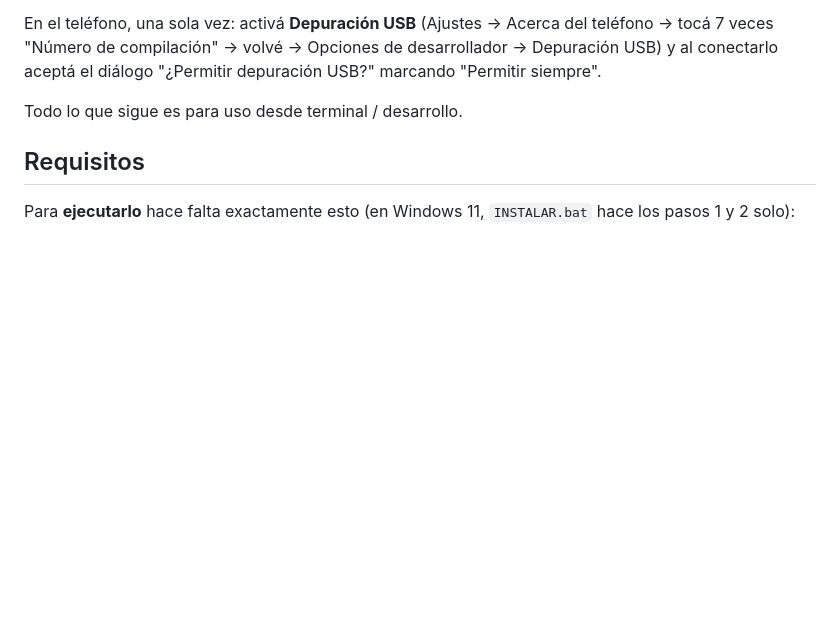
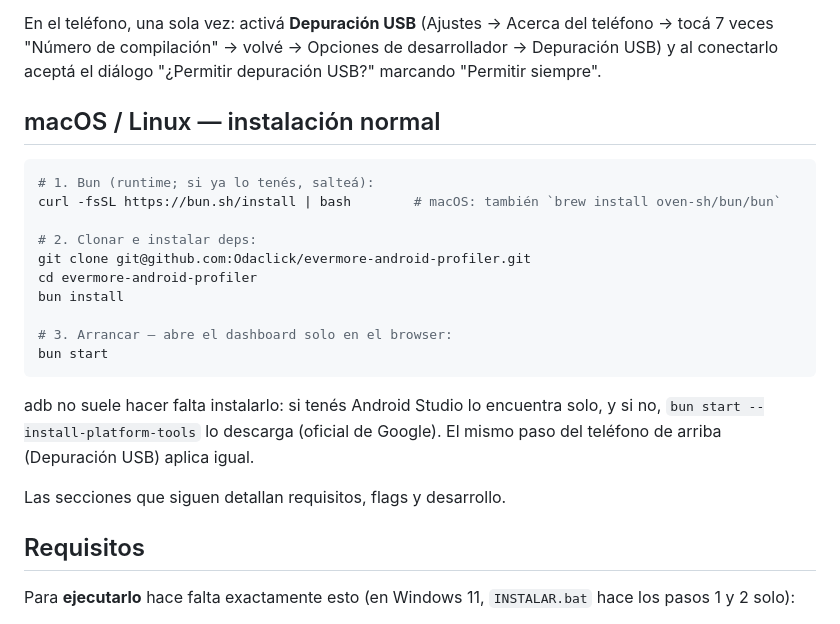
Before and after one commit to fabriziomilanesio/profiler-Android-iOS, a Markdown page: README.md, the part around the change. Rendered like a GitHub page; blank space fills up the shorter version.

Commit message:
README: quickstart macOS/Linux simétrico al de Windows
Co-Authored-By: Claude Fable 5 <noreply@anthropic.com>

````diff
--- a/README.md
+++ b/README.md
@@ -29,7 +29,26 @@ En el teléfono, una sola vez: activá **Depuración USB** (Ajustes → Acerca d
 tocá 7 veces "Número de compilación" → volvé → Opciones de desarrollador → Depuración USB)
 y al conectarlo aceptá el diálogo "¿Permitir depuración USB?" marcando "Permitir siempre".
 
-Todo lo que sigue es para uso desde terminal / desarrollo.
+## macOS / Linux — instalación normal
+
+```bash
+# 1. Bun (runtime; si ya lo tenés, salteá):
+curl -fsSL https://bun.sh/install | bash        # macOS: también `brew install oven-sh/bun/bun`
+
+# 2. Clonar e instalar deps:
+git clone git@github.com:Odaclick/evermore-android-profiler.git
+cd evermore-android-profiler
+bun install
+
+# 3. Arrancar — abre el dashboard solo en el browser:
+bun start
+```
+
+adb no suele hacer falta instalarlo: si tenés Android Studio lo encuentra solo, y si no,
+`bun start --install-platform-tools` lo descarga (oficial de Google). El mismo paso del
+teléfono de arriba (Depuración USB) aplica igual.
+
+Las secciones que siguen detallan requisitos, flags y desarrollo.
 
 ## Requisitos
 
````
